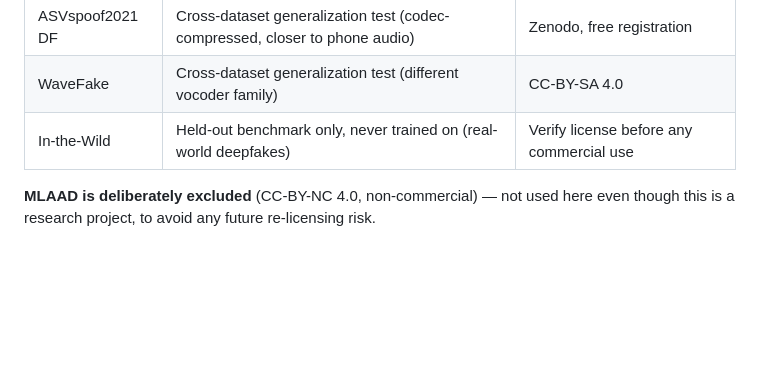
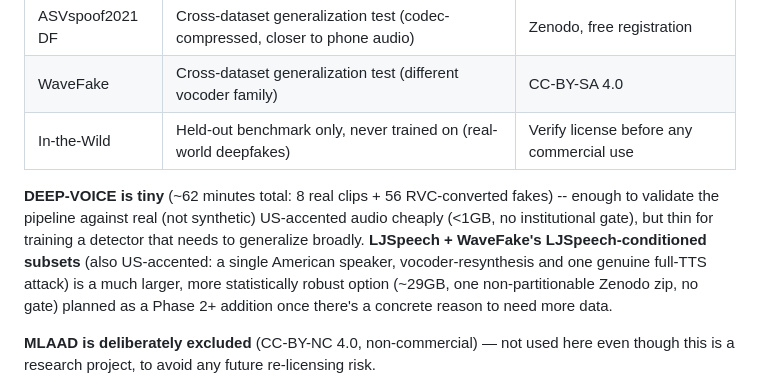
Before and after one commit to SuhanaGrewal/muffle, a Markdown page: README.md, the part around the change. Rendered like a GitHub page; blank space fills up the shorter version.

Commit message:
README: document DEEP-VOICE size tradeoff and WaveFake+LJSpeech as future addition

```diff
--- a/README.md
+++ b/README.md
@@ -28,6 +28,14 @@ project's evaluation protocol is built around measuring that gap explicitly
 | ASVspoof2021 DF | Cross-dataset generalization test (codec-compressed, closer to phone audio) | Zenodo, free registration |
 | WaveFake | Cross-dataset generalization test (different vocoder family) | CC-BY-SA 4.0 |
 | In-the-Wild | Held-out benchmark only, never trained on (real-world deepfakes) | Verify license before any commercial use |
+
+**DEEP-VOICE is tiny** (~62 minutes total: 8 real clips + 56 RVC-converted fakes) --
+enough to validate the pipeline against real (not synthetic) US-accented audio cheaply
+(<1GB, no institutional gate), but thin for training a detector that needs to
+generalize broadly. **LJSpeech + WaveFake's LJSpeech-conditioned subsets** (also US-accented:
+a single American speaker, vocoder-resynthesis and one genuine full-TTS attack) is a
+much larger, more statistically robust option (~29GB, one non-partitionable Zenodo zip,
+no gate) planned as a Phase 2+ addition once there's a concrete reason to need more data.
 
 **MLAAD is deliberately excluded** (CC-BY-NC 4.0, non-commercial) — not used here even
 though this is a research project, to avoid any future re-licensing risk.
```
